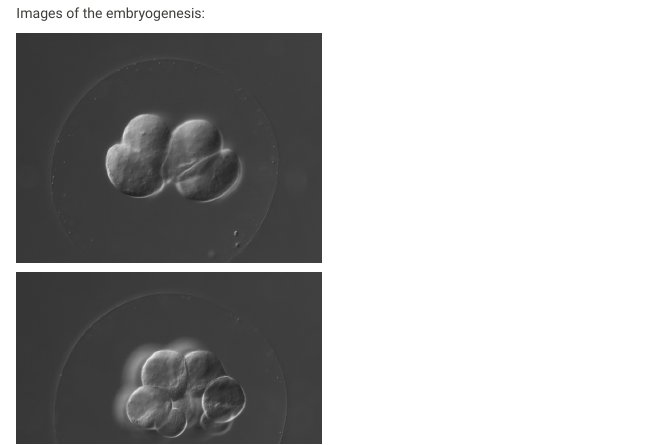
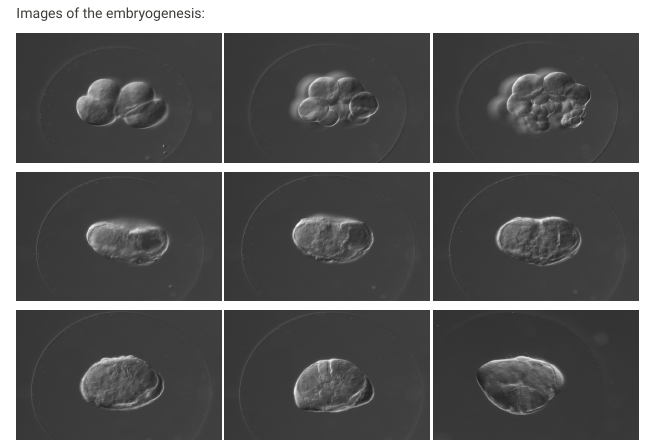
Before and after one commit to mnemiopsis/mnemiopsis.github.io, an R Markdown document (index.Rmd): the page in a window 1100 px wide, from 860 px down. Rendered offline with R 4.5, knitr and Pandoc, with nearby package versions.

Commit message:
fixed the spacing on the pictures

````diff
--- a/index.Rmd
+++ b/index.Rmd
@@ -36,12 +36,26 @@ Movies:
 
 Images of the embryogenesis:
 
-```{r, echo = FALSE, results = 'asis'}
+<img src="images/1Ct-2006-timelapse-0037_t007.jpg" style="width:204px;height:128px;">
+<img src="images/2Ct-2006-timelapse-0037_t063.jpg" style="width:204px;height:128px;">
+<img src="images/3Ct-2006-timelapse-0037_t113.jpg" style="width:204px;height:128px;">
+
+
+<img src="images/4Ct-2006-timelapse-0037_t246.jpg" style="width:204px;height:128px;">
+<img src="images/5Ct-2006-timelapse-0037_t372.jpg" style="width:204px;height:128px;">
+<img src="images/6Ct-2006-timelapse-0037_t449.jpg" style="width:204px;height:128px;">
+
+
+<img src="images/7Ct-2006-timelapse-0037_t575.jpg" style="width:204px;height:128px;">
+<img src="images/8Ct-2006-timelapse-0038_t60.jpg" style="width:204px;height:128px;">
+<img src="images/9Ct-2006-timelapse-0049_t41.jpg" style="width:204px;height:128px;">
+
+```{r, eval = FALSE, echo = FALSE, results = 'asis'}
 
 files <- list.files('images', pattern = 'timelapse', full.names = TRUE)
 
 for (i in files){
-  cat(paste0('<img src="', i, '" style="width:304px;height:228px;">\n\n'))
+  cat(paste0('<img src="', i, '" style="width:204px;height:128px;">\n'))
 }
 
 ```
````
Also changed, not shown: index.html.
